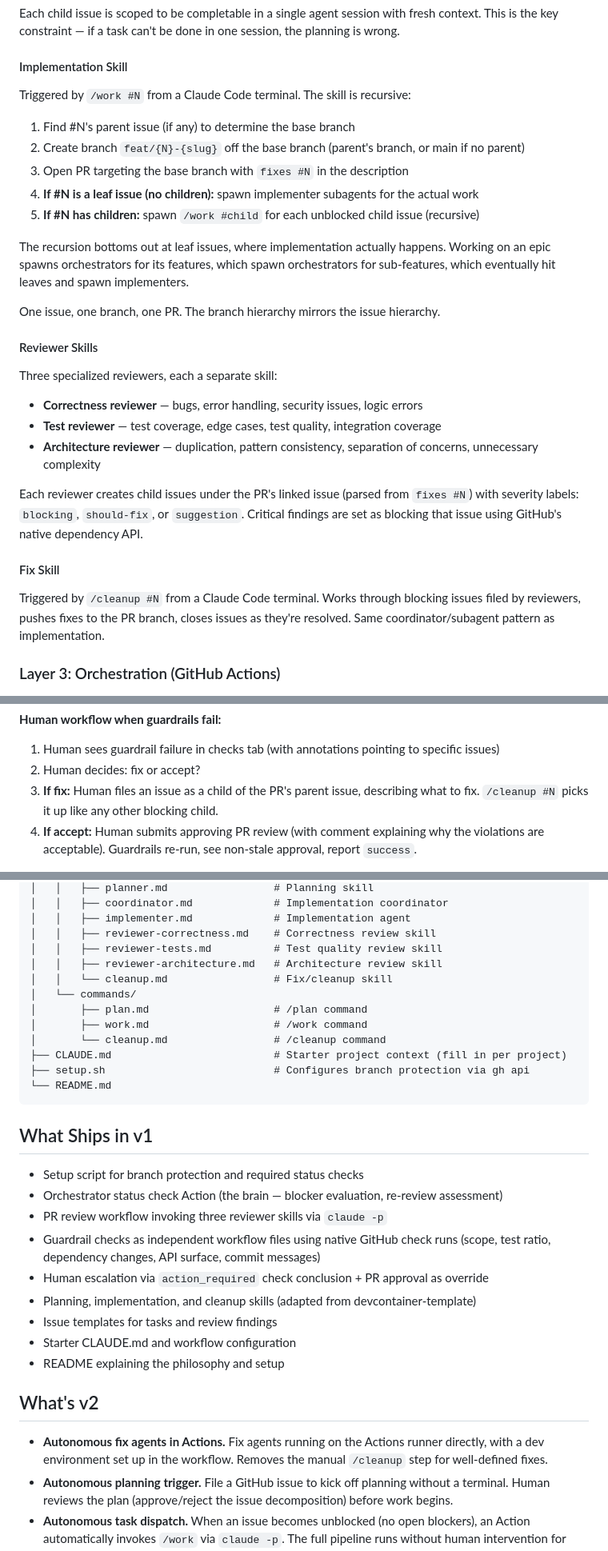
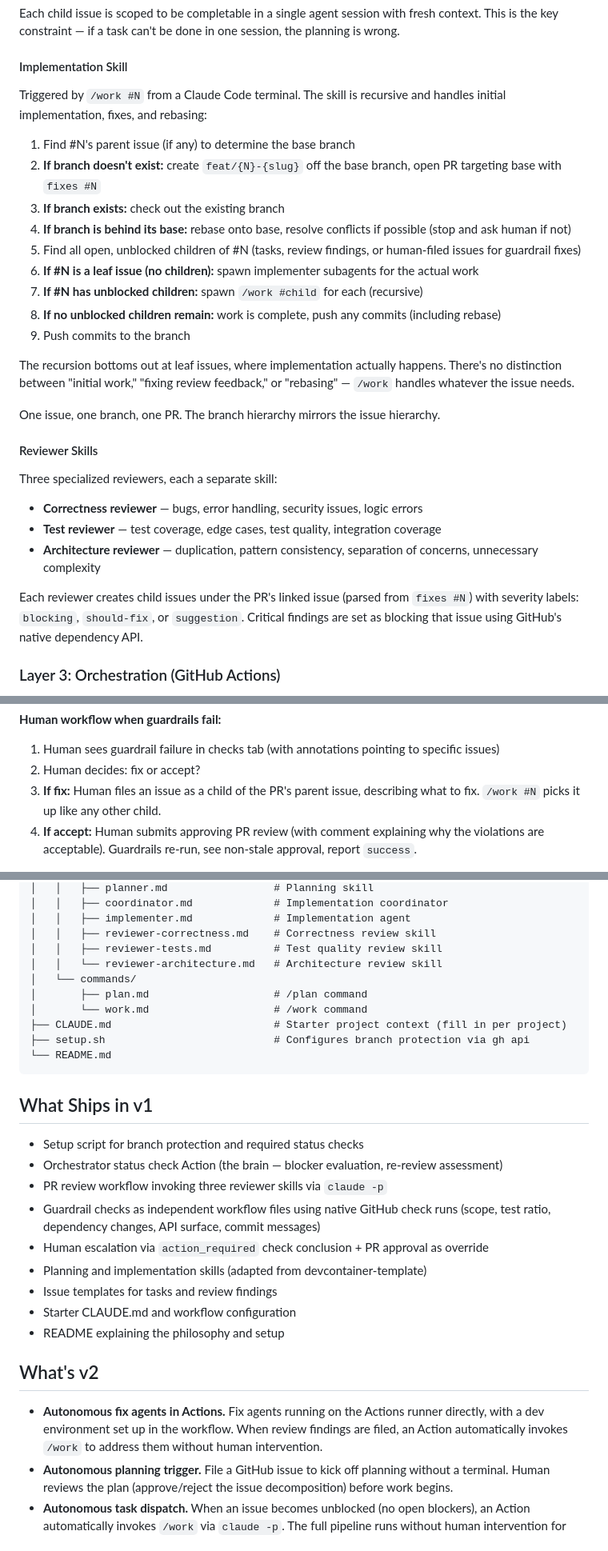
Before and after one commit to jdelfino/agent-workflow, a Markdown page: docs/design.md, 3 parts joined by grey strips. Shown at 80% size. Drawn GitHub-style.

Commit message:
docs: update design doc with minor revisions
Refine /work skill description: explicit rebase handling, unified
initial/fix/rebase flow, remove separate /cleanup skill reference.

Co-Authored-By: Claude Opus 4.6 <noreply@anthropic.com>

```diff
--- a/docs/design.md
+++ b/docs/design.md
@@ -162,15 +162,19 @@ Each child issue is scoped to be completable in a single agent session with fres
 
 #### Implementation Skill
 
-Triggered by `/work #N` from a Claude Code terminal. The skill is recursive:
+Triggered by `/work #N` from a Claude Code terminal. The skill is recursive and handles initial implementation, fixes, and rebasing:
 
 1. Find #N's parent issue (if any) to determine the base branch
-2. Create branch `feat/{N}-{slug}` off the base branch (parent's branch, or main if no parent)
-3. Open PR targeting the base branch with `fixes #N` in the description
-4. **If #N is a leaf issue (no children):** spawn implementer subagents for the actual work
-5. **If #N has children:** spawn `/work #child` for each unblocked child issue (recursive)
+2. **If branch doesn't exist:** create `feat/{N}-{slug}` off the base branch, open PR targeting base with `fixes #N`
+3. **If branch exists:** check out the existing branch
+4. **If branch is behind its base:** rebase onto base, resolve conflicts if possible (stop and ask human if not)
+5. Find all open, unblocked children of #N (tasks, review findings, or human-filed issues for guardrail fixes)
+6. **If #N is a leaf issue (no children):** spawn implementer subagents for the actual work
+7. **If #N has unblocked children:** spawn `/work #child` for each (recursive)
+8. **If no unblocked children remain:** work is complete, push any commits (including rebase)
+9. Push commits to the branch
 
-The recursion bottoms out at leaf issues, where implementation actually happens. Working on an epic spawns orchestrators for its features, which spawn orchestrators for sub-features, which eventually hit leaves and spawn implementers.
+The recursion bottoms out at leaf issues, where implementation actually happens. There's no distinction between "initial work," "fixing review feedback," or "rebasing" — `/work` handles whatever the issue needs.
 
 One issue, one branch, one PR. The branch hierarchy mirrors the issue hierarchy.
 
@@ -183,10 +187,6 @@ Three specialized reviewers, each a separate skill:
 - **Architecture reviewer** — duplication, pattern consistency, separation of concerns, unnecessary complexity
 
 Each reviewer creates child issues under the PR's linked issue (parsed from `fixes #N`) with severity labels: `blocking`, `should-fix`, or `suggestion`. Critical findings are set as blocking that issue using GitHub's native dependency API.
-
-#### Fix Skill
-
-Triggered by `/cleanup #N` from a Claude Code terminal. Works through blocking issues filed by reviewers, pushes fixes to the PR branch, closes issues as they're resolved. Same coordinator/subagent pattern as implementation.
 
 ### Layer 3: Orchestration (GitHub Actions)
 
@@ -235,7 +235,7 @@ Checks attach **annotations** to specific files and lines in the PR diff, so fin
 
 1. Human sees guardrail failure in checks tab (with annotations pointing to specific issues)
 2. Human decides: fix or accept?
-3. **If fix:** Human files an issue as a child of the PR's parent issue, describing what to fix. `/cleanup #N` picks it up like any other blocking child.
+3. **If fix:** Human files an issue as a child of the PR's parent issue, describing what to fix. `/work #N` picks it up like any other child.
 4. **If accept:** Human submits approving PR review (with comment explaining why the violations are acceptable). Guardrails re-run, see non-stale approval, report `success`.
 
 This keeps guardrails simple (detect and report only) while ensuring all fix work is tracked as issues and human overrides use the native PR review mechanism.
@@ -466,12 +466,10 @@ agent-workflow-template/
 │   │   ├── implementer.md             # Implementation agent
 │   │   ├── reviewer-correctness.md    # Correctness review skill
 │   │   ├── reviewer-tests.md          # Test quality review skill
-│   │   ├── reviewer-architecture.md   # Architecture review skill
-│   │   └── cleanup.md                 # Fix/cleanup skill
+│   │   └── reviewer-architecture.md   # Architecture review skill
 │   └── commands/
 │       ├── plan.md                    # /plan command
-│       ├── work.md                    # /work command
-│       └── cleanup.md                 # /cleanup command
+│       └── work.md                    # /work command
 ├── CLAUDE.md                          # Starter project context (fill in per project)
 ├── setup.sh                           # Configures branch protection via gh api
 └── README.md
@@ -484,14 +482,14 @@ agent-workflow-template/
 - PR review workflow invoking three reviewer skills via `claude -p`
 - Guardrail checks as independent workflow files using native GitHub check runs (scope, test ratio, dependency changes, API surface, commit messages)
 - Human escalation via `action_required` check conclusion + PR approval as override
-- Planning, implementation, and cleanup skills (adapted from devcontainer-template)
+- Planning and implementation skills (adapted from devcontainer-template)
 - Issue templates for tasks and review findings
 - Starter CLAUDE.md and workflow configuration
 - README explaining the philosophy and setup
 
 ## What's v2
 
-- **Autonomous fix agents in Actions.** Fix agents running on the Actions runner directly, with a dev environment set up in the workflow. Removes the manual `/cleanup` step for well-defined fixes.
+- **Autonomous fix agents in Actions.** Fix agents running on the Actions runner directly, with a dev environment set up in the workflow. When review findings are filed, an Action automatically invokes `/work` to address them without human intervention.
 - **Autonomous planning trigger.** File a GitHub issue to kick off planning without a terminal. Human reviews the plan (approve/reject the issue decomposition) before work begins.
 - **Autonomous task dispatch.** When an issue becomes unblocked (no open blockers), an Action automatically invokes `/work` via `claude -p`. The full pipeline runs without human intervention for straightforward tasks. (Requires GitHub to add filtering by dependency status, or a custom query workflow.)
 - **Expanded check library.** Community-contributed guardrail checks for specific frameworks, languages, and domains. Each check is just a GitHub Actions workflow file that reports a check run — no framework to learn. Django migration checks, TypeScript type export checks, security-focused checks for regulated industries, etc.
```
Also changed, not shown: other parts of docs/design.md (+4 -4 lines).
